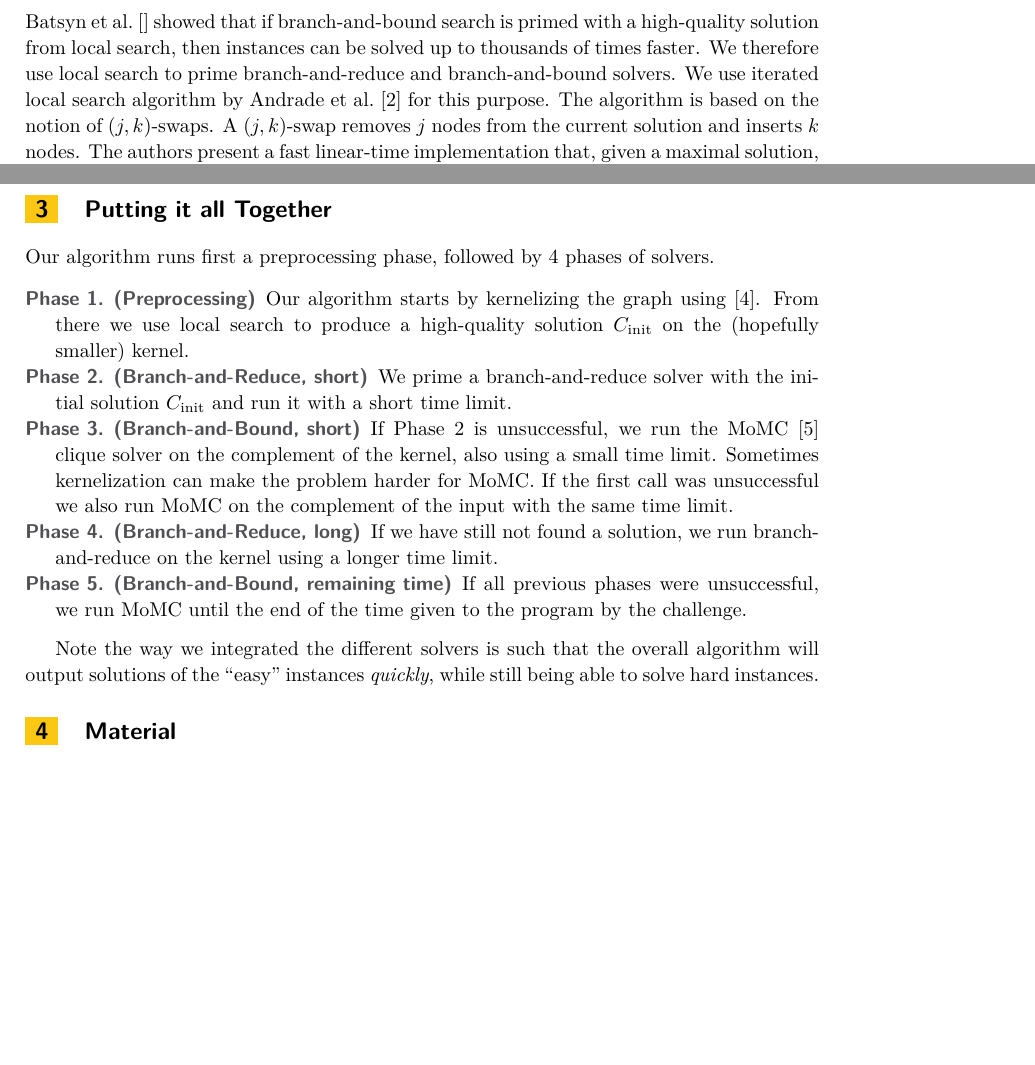
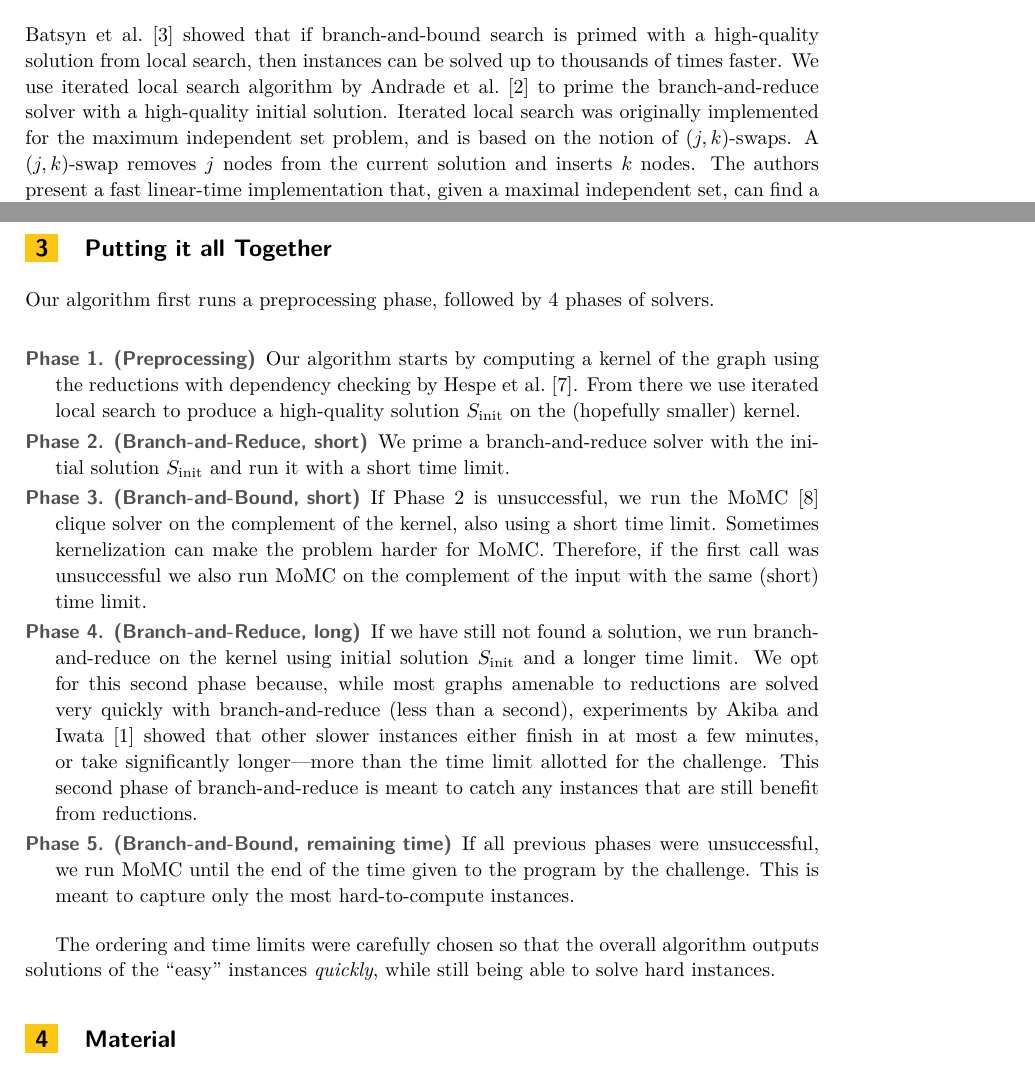
Before and after one commit to KarlsruheMIS/pace-2019, a LaTeX paper (report/pace_submission.tex): two parts of page 3 of 4, joined at a grey line, cut so that both start at the same text, the shorter picture padded with empty space. The pictures show the PDF file report/pace_submission.pdf that the author committed with the source.

Commit message:
Finish description, add remaining citations.

```diff
--- a/report/pace_submission.tex
+++ b/report/pace_submission.tex
@@ -111 +110,0 @@ Batsyn et al.~\cite{} showed that if branch-and-bound search is primed with a hi
-We use iterated local search algorithm by Andrade et al.~\cite{DBLP:conf/wea/AndradeRW08} for this purpose.
@@ -120,21 +120,22 @@ Our algorithm runs first a preprocessing phase, followed by 4 phases of solvers.
 %Our algorithm uses a portfolio of solvers, i.e., a branch-and-bound solver for vertex cover~\cite{akiba-tcs-2016} as well as a branch-and-bound solver for the maximum clique problem \cite{DBLP:journals/cor/LiJM17}.
 
 \begin{description}
-\item[Phase 1. (Preprocessing)] Our algorithm starts by kernelizing the graph using \cite{DBLP:conf/alenex/Hespe0S18}.
-From there we use local search to produce a high-quality solution $C_{\text{init}}$ on the (hopefully smaller) kernel.
+\item[Phase 1. (Preprocessing)] Our algorithm starts by computing a kernel of the graph using the reductions with dependency checking by Hespe et al.~\cite{DBLP:conf/alenex/Hespe0S18}.
+From there we use iterated local search to produce a high-quality solution $S_{\text{init}}$ on the (hopefully smaller) kernel.
 \item[Phase 2. (Branch-and-Reduce, short)]
-We prime a branch-and-reduce solver with the initial solution $C_{\text{init}}$ and run it with a short time limit.
+We prime a branch-and-reduce solver with the initial solution $S_{\text{init}}$ and run it with a short time limit.
 \item[Phase 3. (Branch-and-Bound, short)]
-If Phase 2 is unsuccessful, we run the MoMC~\cite{DBLP:journals/cor/LiJM17} clique solver on the complement of the kernel, also using a small time limit. Sometimes kernelization can make the problem harder for MoMC. If the first call was unsuccessful we also run MoMC on the complement of the input with the same time limit.
+If Phase 2 is unsuccessful, we run the MoMC~\cite{DBLP:journals/cor/LiJM17} clique solver on the complement of the kernel, also using a short time limit. Sometimes kernelization can make the problem harder for MoMC. Therefore, if the first call was unsuccessful we also run MoMC on the complement of the input with the same (short) time limit.
 
 \item[Phase 4. (Branch-and-Reduce, long)]
-If we have still not found a solution, we run branch-and-reduce on the kernel using a longer time limit.
+If we have still not found a solution, we run branch-and-reduce on the kernel using initial solution $S_{\text{init}}$ and a longer time limit. We opt for this second phase because, while most graphs amenable to reductions are solved very quickly with branch-and-reduce (less than a second),
+experiments by Akiba and Iwata~\cite{akiba-tcs-2016} showed that other slower instances either finish in at most a few minutes, or take significantly longer---more than the time limit allotted for the challenge. This second phase of branch-and-reduce is meant to catch any instances that are still benefit from reductions.
 
 \item[Phase 5. (Branch-and-Bound, remaining time)]
-If all previous phases were unsuccessful, we run MoMC until the end of the time given to the program by the challenge.
+If all previous phases were unsuccessful, we run MoMC until the end of the time given to the program by the challenge. This is meant to capture only the most hard-to-compute instances.
 \end{description}
 
-Note the way we integrated the different solvers is such that the overall algorithm will output solutions of the ``easy'' instances \emph{quickly}, while still being able to solve hard instances.
+The ordering and time limits were carefully chosen so that the overall algorithm outputs solutions of the ``easy'' instances \emph{quickly}, while still being able to solve hard instances.
 \section{Material}
 GitHub: \url{https://github.com/sebalamm/pace-2019/releases/tag/pace-2019} \\
 DOI: \url{https://doi.org/10.5281/zenodo.2816116}
```
Also changed, not shown: report/pace_submission.bbl, report/pace_submission.pdf, report/pace_submission.tex (25 more changed lines), 3 other files.
